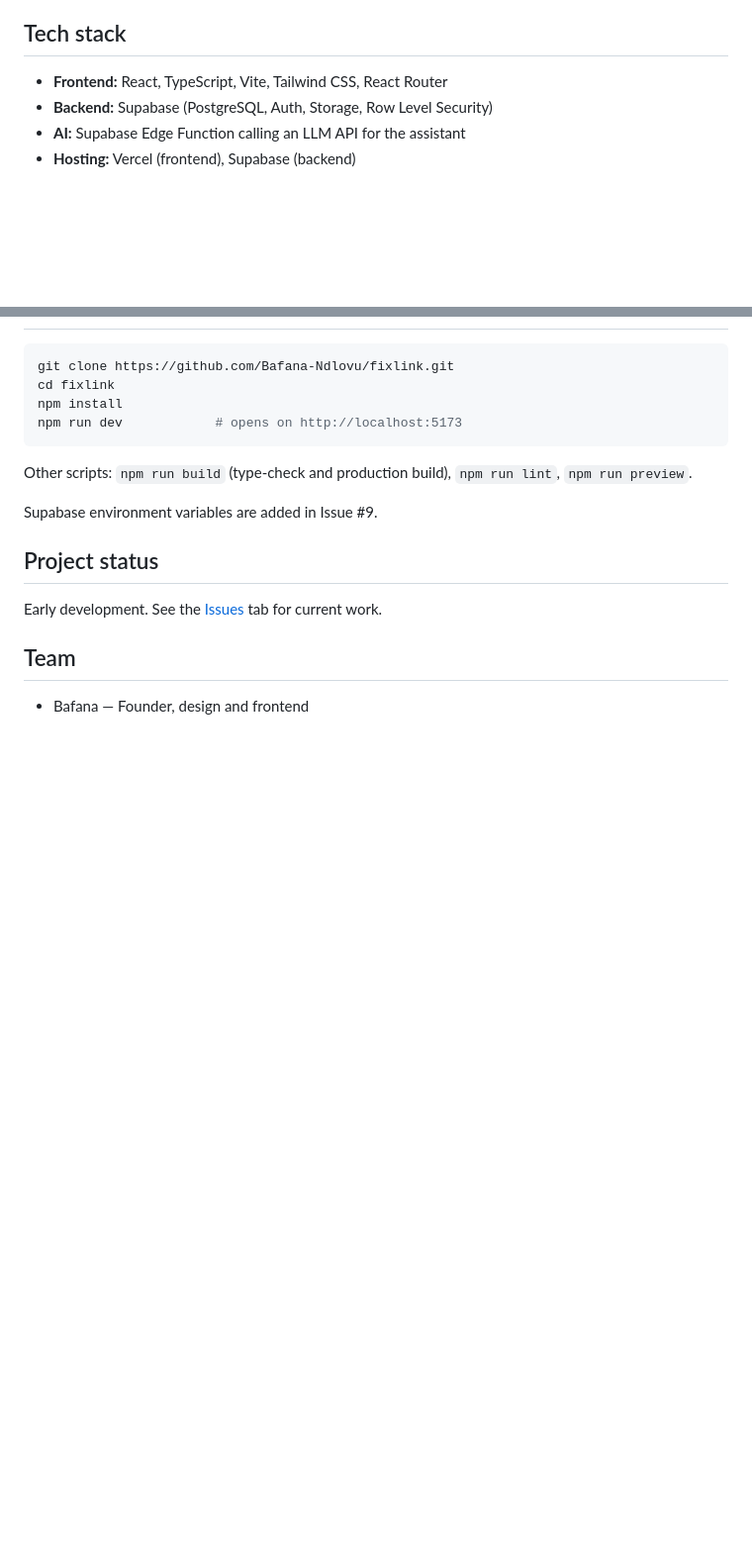
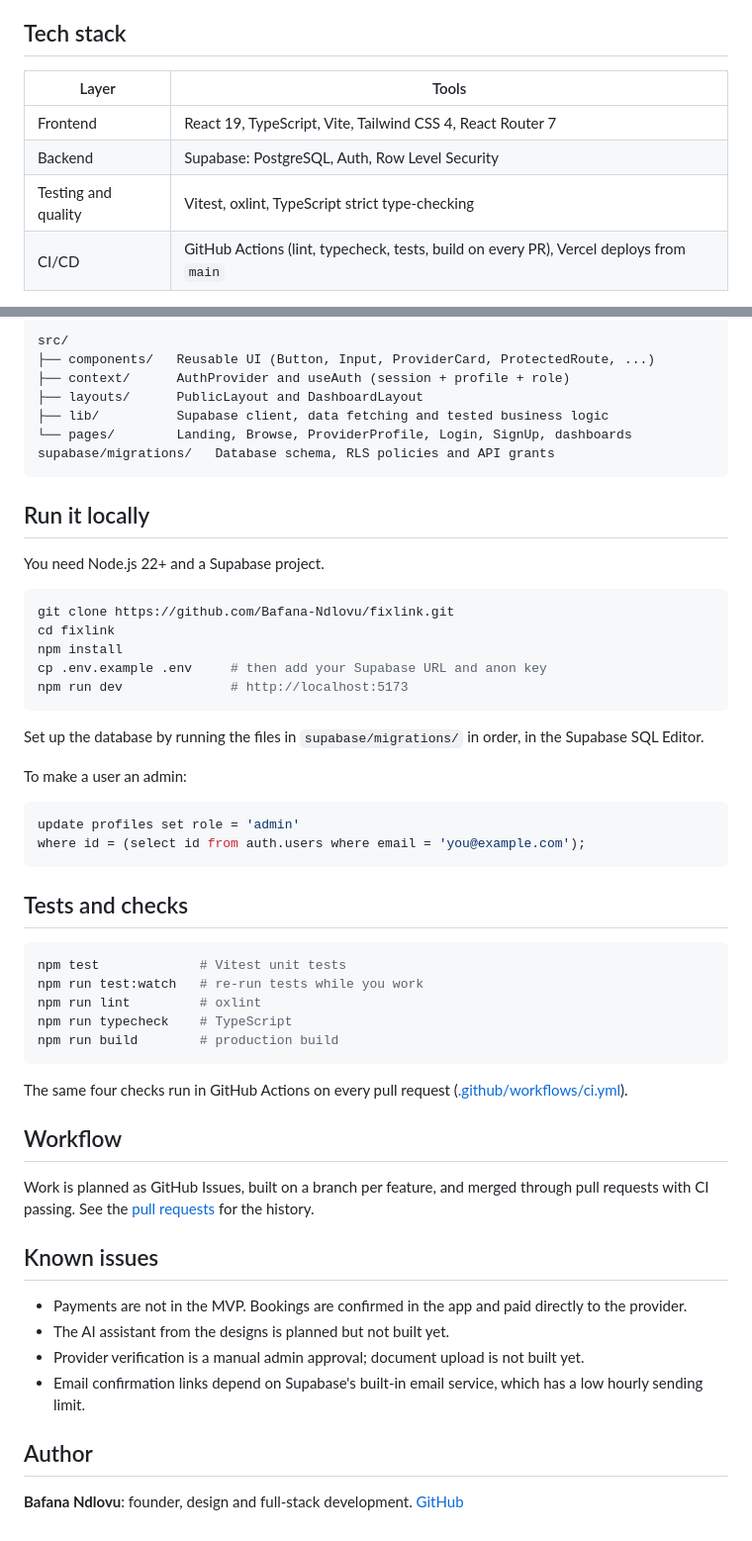
Before and after one commit to Bafana-Ndlovu/fixlink, a Markdown page: README.md, 2 parts joined by grey strips. Shown at 99% size. Drawn GitHub-style; blank space fills up the shorter version.

````diff
--- a/README.md
+++ b/README.md
@@ -42,8 +50,10 @@ UI designs were created in Google Stitch.
 
 ## Tech stack
 
-- **Frontend:** React, TypeScript, Vite, Tailwind CSS, React Router
-- **Backend:** Supabase (PostgreSQL, Auth, Storage, Row Level Security)
-- **AI:** Supabase Edge Function calling an LLM API for the assistant
-- **Hosting:** Vercel (frontend), Supabase (backend)
+| Layer | Tools |
+| --- | --- |
+| Frontend | React 19, TypeScript, Vite, Tailwind CSS 4, React Router 7 |
+| Backend | Supabase: PostgreSQL, Auth, Row Level Security |
+| Testing and quality | Vitest, oxlint, TypeScript strict type-checking |
+| CI/CD | GitHub Actions (lint, typecheck, tests, build on every PR), Vercel deploys from `main` |
 
@@ -51,19 +78,57 @@ UI designs were created in Google Stitch.
+```
+src/
+├── components/   Reusable UI (Button, Input, ProviderCard, ProtectedRoute, ...)
+├── context/      AuthProvider and useAuth (session + profile + role)
+├── layouts/      PublicLayout and DashboardLayout
+├── lib/          Supabase client, data fetching and tested business logic
+└── pages/        Landing, Browse, ProviderProfile, Login, SignUp, dashboards
+supabase/migrations/   Database schema, RLS policies and API grants
+```
+
+## Run it locally
+
+You need Node.js 22+ and a Supabase project.
 
 ```bash
 git clone https://github.com/Bafana-Ndlovu/fixlink.git
 cd fixlink
 npm install
-npm run dev            # opens on http://localhost:5173
+cp .env.example .env     # then add your Supabase URL and anon key
+npm run dev              # http://localhost:5173
 ```
 
-Other scripts: `npm run build` (type-check and production build), `npm run lint`, `npm run preview`.
+Set up the database by running the files in `supabase/migrations/` in order, in the Supabase SQL Editor.
 
-Supabase environment variables are added in Issue #9.
+To make a user an admin:
 
-## Project status
+```sql
+update profiles set role = 'admin'
+where id = (select id from auth.users where email = 'you@example.com');
+```
 
-Early development. See the [Issues](../../issues) tab for current work.
+## Tests and checks
 
-## Team
+```bash
+npm test             # Vitest unit tests
+npm run test:watch   # re-run tests while you work
+npm run lint         # oxlint
+npm run typecheck    # TypeScript
+npm run build        # production build
+```
 
-- Bafana — Founder, design and frontend
+The same four checks run in GitHub Actions on every pull request ([.github/workflows/ci.yml](.github/workflows/ci.yml)).
+
+## Workflow
+
+Work is planned as GitHub Issues, built on a branch per feature, and merged through pull requests with CI passing. See the [pull requests](https://github.com/Bafana-Ndlovu/fixlink/pulls?q=is%3Apr) for the history.
+
+## Known issues
+
+- Payments are not in the MVP. Bookings are confirmed in the app and paid directly to the provider.
+- The AI assistant from the designs is planned but not built yet.
+- Provider verification is a manual admin approval; document upload is not built yet.
+- Email confirmation links depend on Supabase's built-in email service, which has a low hourly sending limit.
+
+## Author
+
+**Bafana Ndlovu**: founder, design and full-stack development. [GitHub](https://github.com/Bafana-Ndlovu)
````
Also changed, not shown: other parts of README.md (+50 -25 lines), docs/screenshots/browse.jpg (added), docs/screenshots/customer-dashboard.jpg (added), docs/screenshots/landing.jpg (added), docs/screenshots/provider-profile.jpg (added), 3 other files.
